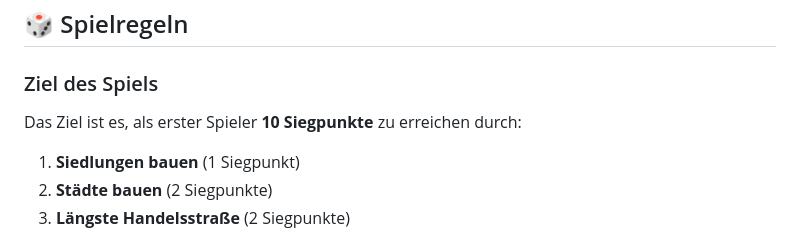
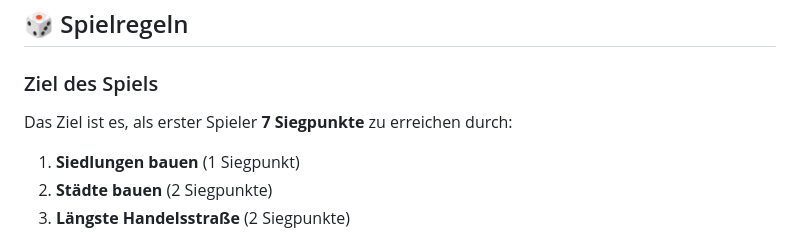
Before and after one commit to TheHumbleMan/Java-Catan, a Markdown page: Dokumentation.md, the part around the change. GitHub-like rendering.

```diff
--- a/Dokumentation.md
+++ b/Dokumentation.md
@@ -412,7 +412,7 @@ Java-Catan/
 
 ### Ziel des Spiels
 
-Das Ziel ist es, als erster Spieler **10 Siegpunkte** zu erreichen durch:
+Das Ziel ist es, als erster Spieler **7 Siegpunkte** zu erreichen durch:
 
 1. **Siedlungen bauen** (1 Siegpunkt)
 2. **Städte bauen** (2 Siegpunkte)
```
